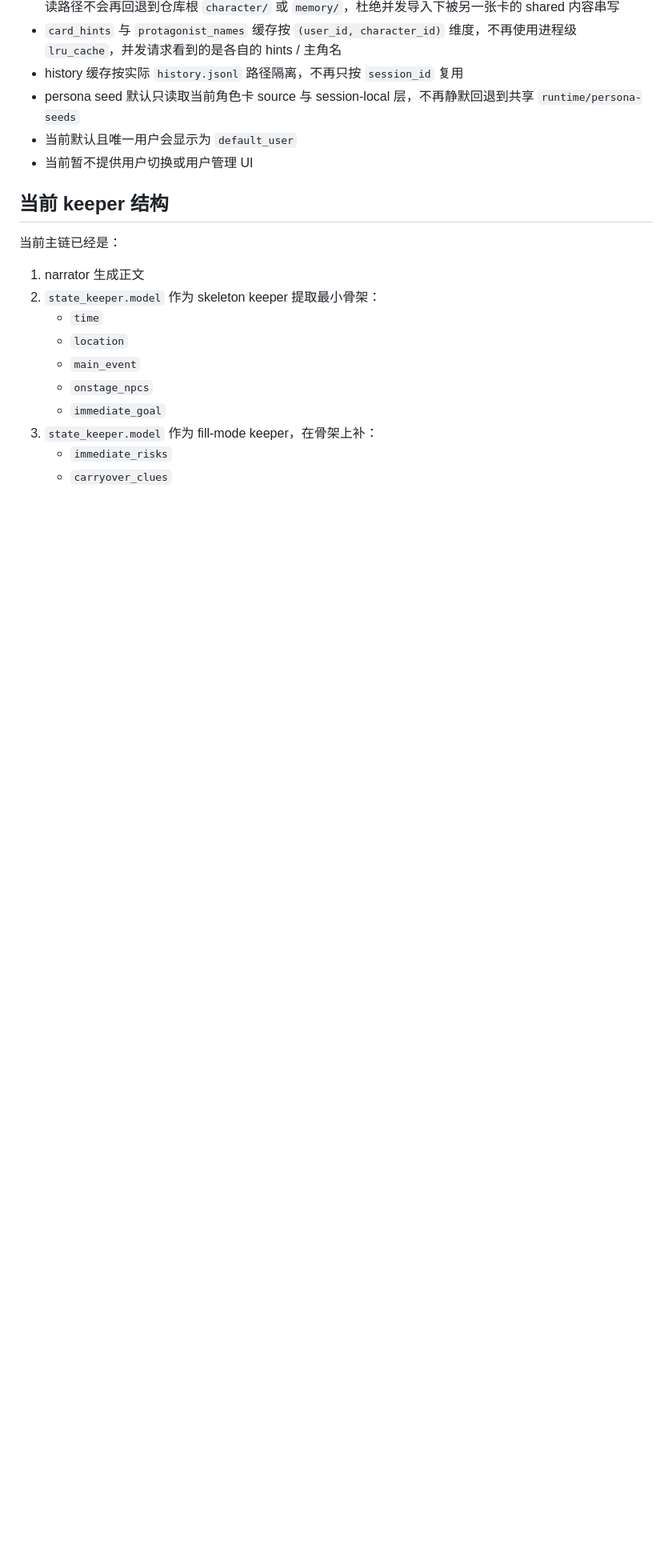
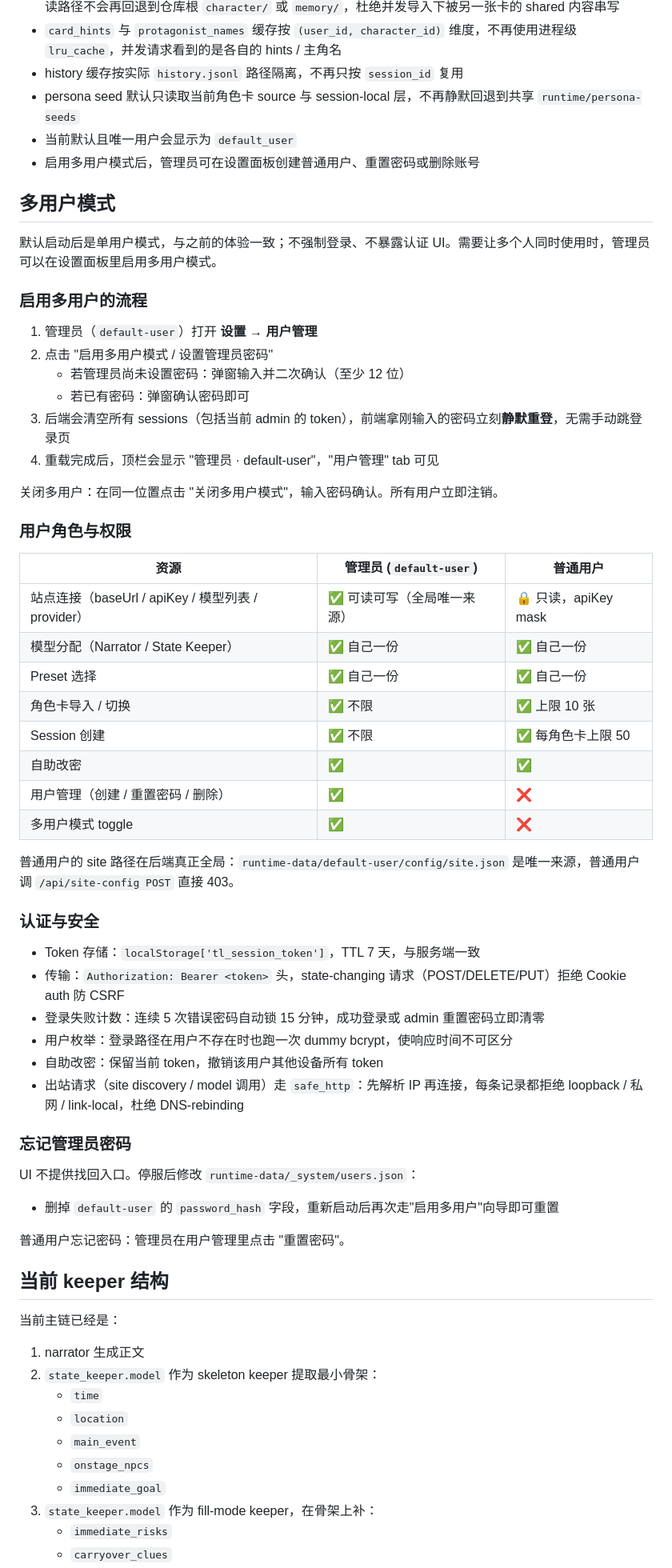
Before and after one commit to jorzaiy/Threadloom, a Markdown page: README.md, the part around one of its changes. Shown at 80% size. Rendered like a GitHub page; blank space fills up the shorter version.

```diff
--- a/README.md
+++ b/README.md
@@ -114,7 +116,53 @@ Threadloom 是一个面向长期角色扮演与世界模拟的 runtime-first Web
 - history 缓存按实际 `history.jsonl` 路径隔离，不再只按 `session_id` 复用
 - persona seed 默认只读取当前角色卡 source 与 session-local 层，不再静默回退到共享 `runtime/persona-seeds`
 - 当前默认且唯一用户会显示为 `default_user`
-- 当前暂不提供用户切换或用户管理 UI
+- 启用多用户模式后，管理员可在设置面板创建普通用户、重置密码或删除账号
+
+## 多用户模式
+
+默认启动后是单用户模式，与之前的体验一致；不强制登录、不暴露认证 UI。需要让多个人同时使用时，管理员可以在设置面板里启用多用户模式。
+
+### 启用多用户的流程
+
+1. 管理员（`default-user`）打开 **设置 → 用户管理**
+2. 点击 "启用多用户模式 / 设置管理员密码"
+   - 若管理员尚未设置密码：弹窗输入并二次确认（至少 12 位）
+   - 若已有密码：弹窗确认密码即可
+3. 后端会清空所有 sessions（包括当前 admin 的 token），前端拿刚输入的密码立刻**静默重登**，无需手动跳登录页
+4. 重载完成后，顶栏会显示 "管理员 · default-user"，"用户管理" tab 可见
+
+关闭多用户：在同一位置点击 "关闭多用户模式"，输入密码确认。所有用户立即注销。
+
+### 用户角色与权限
+
+| 资源 | 管理员 (`default-user`) | 普通用户 |
+|------|-------------------------|----------|
+| 站点连接（baseUrl / apiKey / 模型列表 / provider） | ✅ 可读可写（全局唯一来源） | 🔒 只读，apiKey mask |
+| 模型分配（Narrator / State Keeper） | ✅ 自己一份 | ✅ 自己一份 |
+| Preset 选择 | ✅ 自己一份 | ✅ 自己一份 |
+| 角色卡导入 / 切换 | ✅ 不限 | ✅ 上限 10 张 |
+| Session 创建 | ✅ 不限 | ✅ 每角色卡上限 50 |
+| 自助改密 | ✅ | ✅ |
+| 用户管理（创建 / 重置密码 / 删除） | ✅ | ❌ |
+| 多用户模式 toggle | ✅ | ❌ |
+
+普通用户的 site 路径在后端真正全局：`runtime-data/default-user/config/site.json` 是唯一来源，普通用户调 `/api/site-config POST` 直接 403。
+
+### 认证与安全
+
+- Token 存储：`localStorage['tl_session_token']`，TTL 7 天，与服务端一致
+- 传输：`Authorization: Bearer <token>` 头，state-changing 请求（POST/DELETE/PUT）拒绝 Cookie auth 防 CSRF
+- 登录失败计数：连续 5 次错误密码自动锁 15 分钟，成功登录或 admin 重置密码立即清零
+- 用户枚举：登录路径在用户不存在时也跑一次 dummy bcrypt，使响应时间不可区分
+- 自助改密：保留当前 token，撤销该用户其他设备所有 token
+- 出站请求（site discovery / model 调用）走 `safe_http`：先解析 IP 再连接，每条记录都拒绝 loopback / 私网 / link-local，杜绝 DNS-rebinding
+
+### 忘记管理员密码
+
+UI 不提供找回入口。停服后修改 `runtime-data/_system/users.json`：
+- 删掉 `default-user` 的 `password_hash` 字段，重新启动后再次走"启用多用户"向导即可重置
+
+普通用户忘记密码：管理员在用户管理里点击 "重置密码"。
 
 ## 当前 keeper 结构
 
```
Also changed, not shown: other parts of README.md (+9 -5 lines), doc/audit/MULTI_USER_UI_SHIPPED_2026-05-01.md (added, +87 -0 lines).
